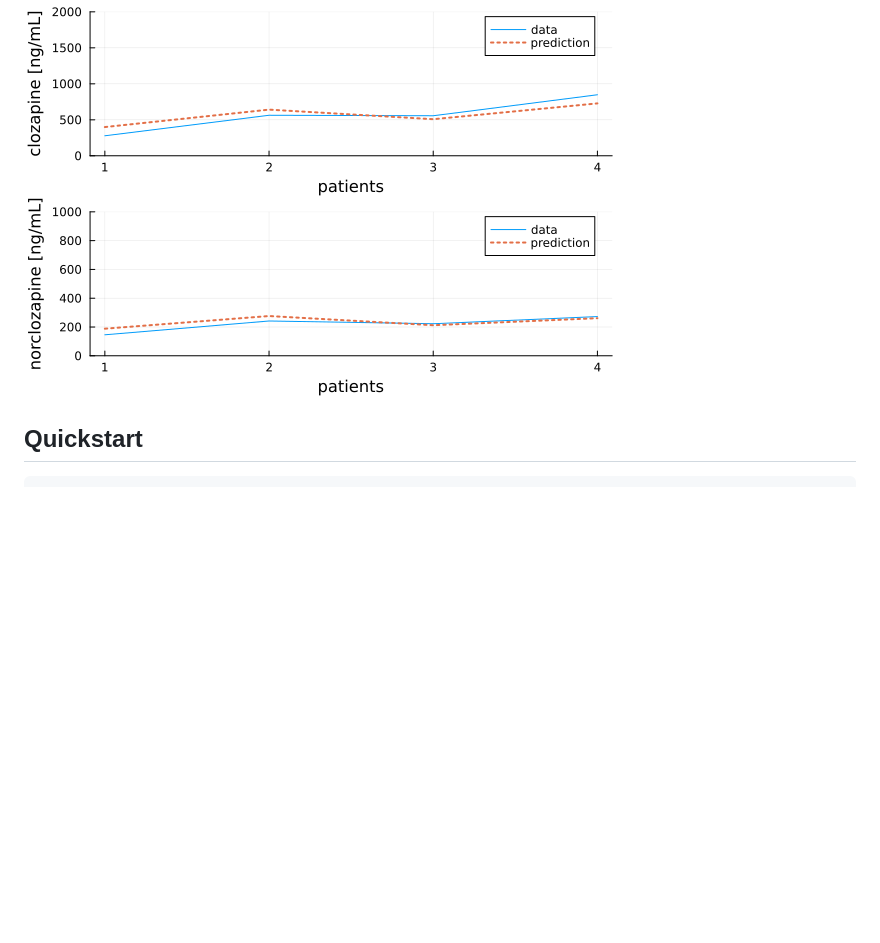
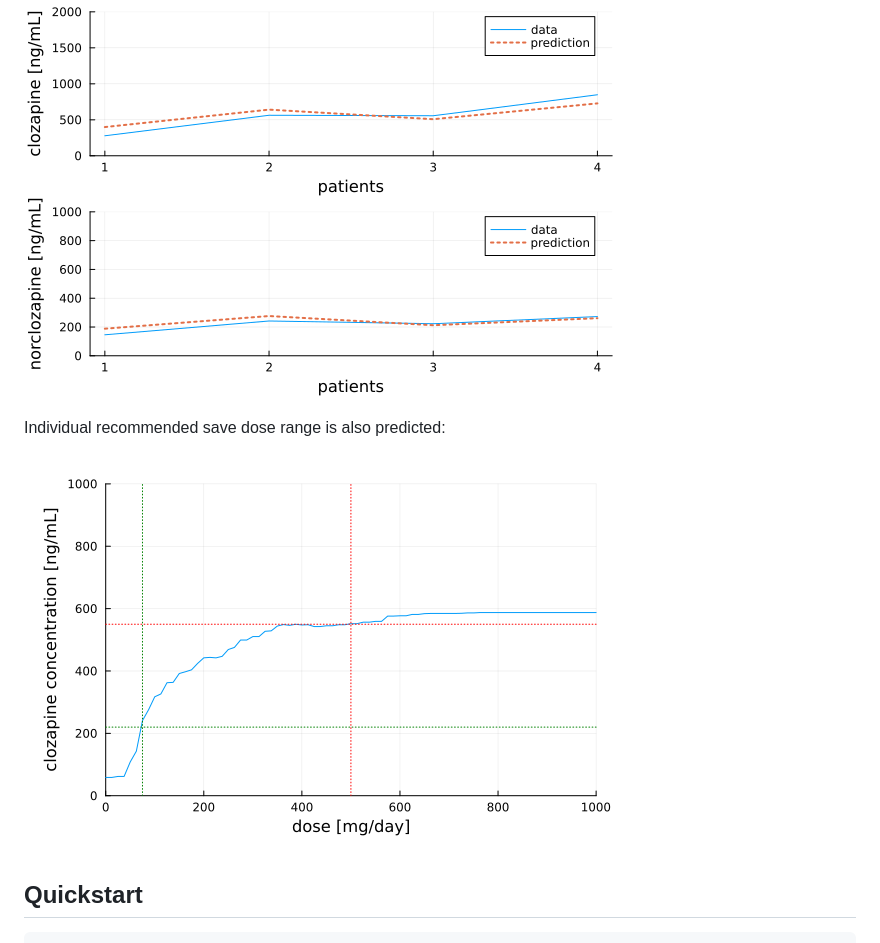
Before and after one commit to JuliaHealth/CloToP.jl, a Markdown page: README.md, the part around the change. Rendered like a GitHub page; pictures changed too: dose-level.png (added); blank space fills up the shorter version.

Commit message:
update: README.md, server.jl, predict.jl, index.html

````diff
--- a/README.md
+++ b/README.md
@@ -8,6 +8,10 @@ Current status of the regressor model testing accuracy:
 
 ![](rr_test_accuracy.png)
 
+Individual recommended save dose range is also predicted:
+
+![](dose-level.png)
+
 ## Quickstart
 
 ```sh
````
Also changed, not shown: 3 other files.
